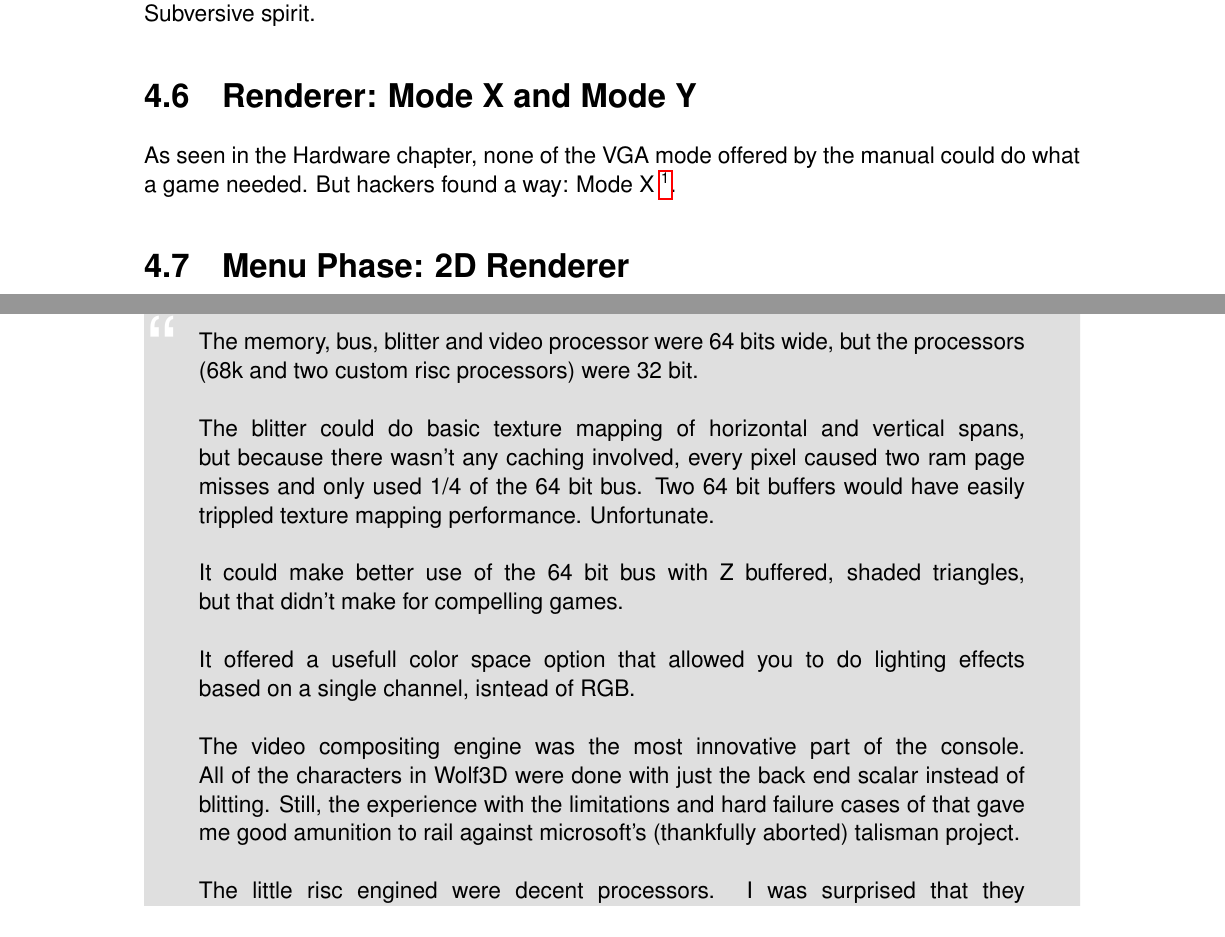
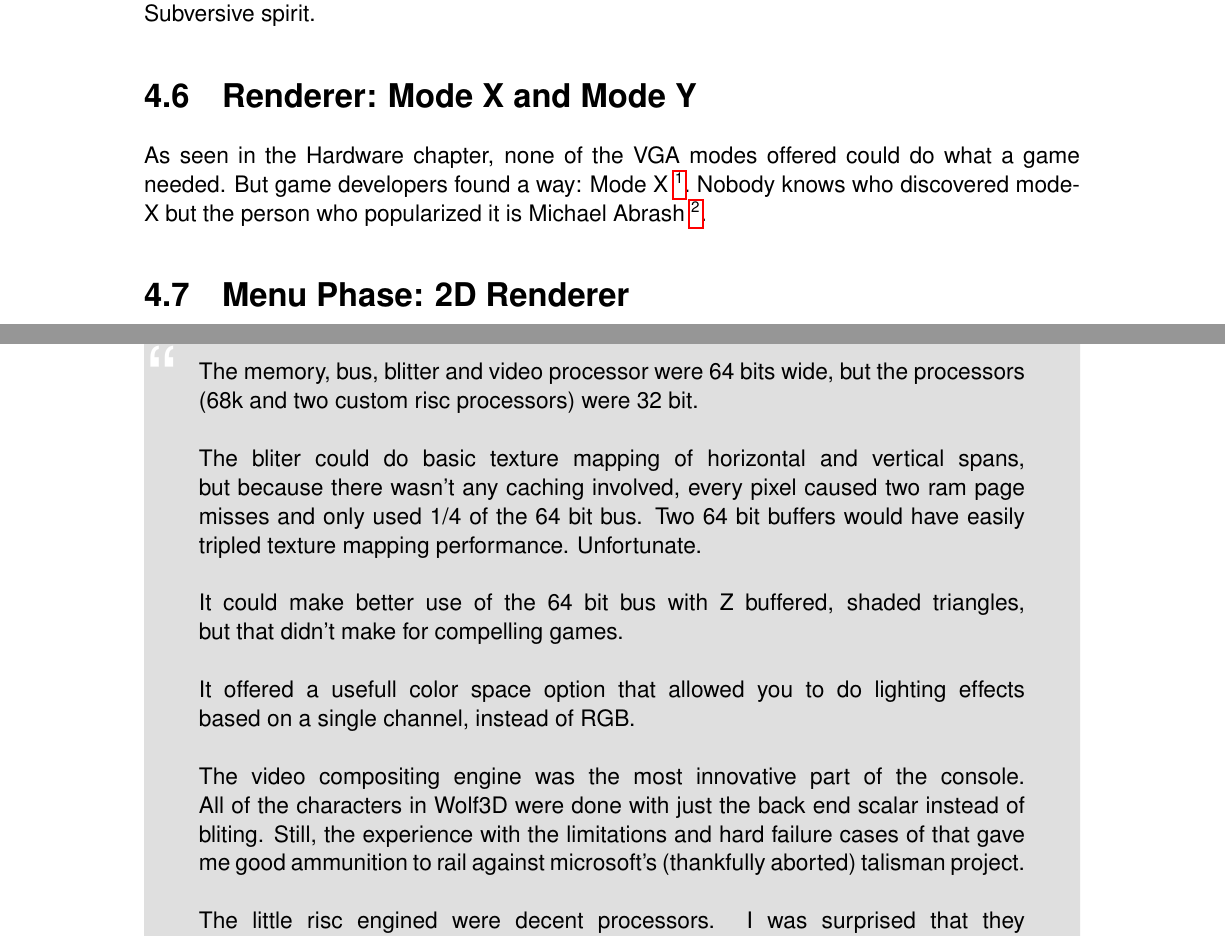
Before and after one commit to fabiensanglard/gebbwolf3, a LaTeX thesis (src/book.tex, which reads src/fallout.tex, src/software.tex): two parts of pages 52 and 63 of 87, joined at a grey line, cut so that both start at the same text. Compiled offline with pdfLaTeX.

Commit message:
Added fallout stuff.

```diff
--- a/src/fallout.tex
+++ b/src/fallout.tex
@@ -27,13 +27,13 @@ The jaguar port was the only one able to reach 60 frames per seconds. The consol
 \begin{fancyquotes}
 The memory, bus, blitter and video processor were 64 bits wide, but the processors (68k and two custom risc processors) were 32 bit.\\
 \\
-The blitter could do basic texture mapping of horizontal and vertical spans, but because there wasn't any caching involved, every pixel caused two ram page misses and only used 1/4 of the 64 bit bus. Two 64 bit buffers would have easily trippled texture mapping performance. Unfortunate.\\
+The bliter could do basic texture mapping of horizontal and vertical spans, but because there wasn't any caching involved, every pixel caused two ram page misses and only used 1/4 of the 64 bit bus. Two 64 bit buffers would have easily tripled texture mapping performance. Unfortunate.\\
 \\
 It could make better use of the 64 bit bus with Z buffered, shaded triangles, but that didn't make for compelling games.\\
 \\
-It offered a usefull color space option that allowed you to do lighting effects based on a single channel, isntead of RGB.\\
+It offered a usefull color space option that allowed you to do lighting effects based on a single channel, instead of RGB.\\
 \\
-The video compositing engine was the most innovative part of the console. All of the characters in Wolf3D were done with just the back end scalar instead of blitting. Still, the experience with the limitations and hard failure cases of that gave me good amunition to rail against microsoft's (thankfully aborted) talisman project.\\
+The video compositing engine was the most innovative part of the console. All of the characters in Wolf3D were done with just the back end scalar instead of bliting. Still, the experience with the limitations and hard failure cases of that gave me good ammunition to rail against microsoft's (thankfully aborted) talisman project.\\
 \\
 The little risc engined were decent processors. I was surprised that they didn't use off the shelf designs, but they basically worked ok. They had some design hazards (write after write) that didn't get fixed, but the only thing truly wrong with them was that they had scratchpad memory instead of caches, and couldn't execute code from main memory. I had to chunk the DOOM renderer into nine sequentially loaded overlays to get it working (with hindsight, I would have done it differently in about three...).\\
 \\
--- a/src/software.tex
+++ b/src/software.tex
@@ -118,8 +118,8 @@ Estimated completion time ?
 The game starts with the legendary "resource summary" which display the available RAM, Inputs and Audio systems. Then it is followed by the title screen and the the disclaimer screen. Subversive spirit.
 
 \section{Renderer: Mode X and Mode Y}
-As seen in the Hardware chapter, none of the VGA mode offered by the manual could do what a game needed. But hackers found
-a way: Mode X \footnote{X-Mode Frequently Asked Questions - By Zoombapup (Phil)  2-Oct-94}.
+As seen in the Hardware chapter, none of the VGA modes offered could do what a game needed. But game developers found
+a way: Mode X \footnote{X-Mode Frequently Asked Questions - By Zoombapup (Phil)  2-Oct-94}. Nobody knows who discovered mode-X but the person who popularized it is Michael Abrash \footnote{Michael Abrash's Graphic Programming Black Book: Chapter 47, page 877.}.
 
 \section{Menu Phase: 2D Renderer}
 The menu phase is renderer by the 2D renderer which is tile based. The screen is divided into tiles as follow:\\
```
Also changed, not shown: src/fallout.tex (2 more changed lines).
